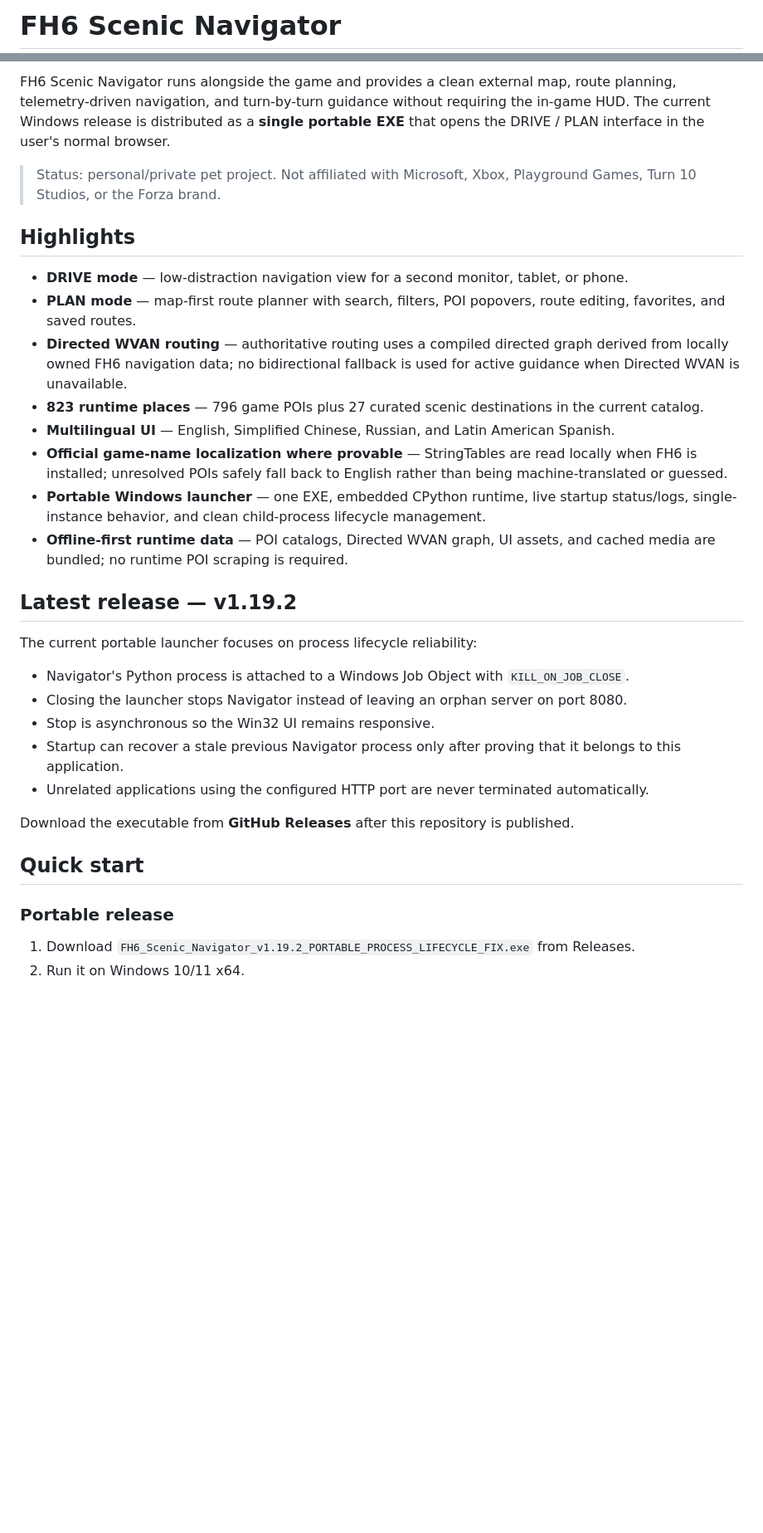
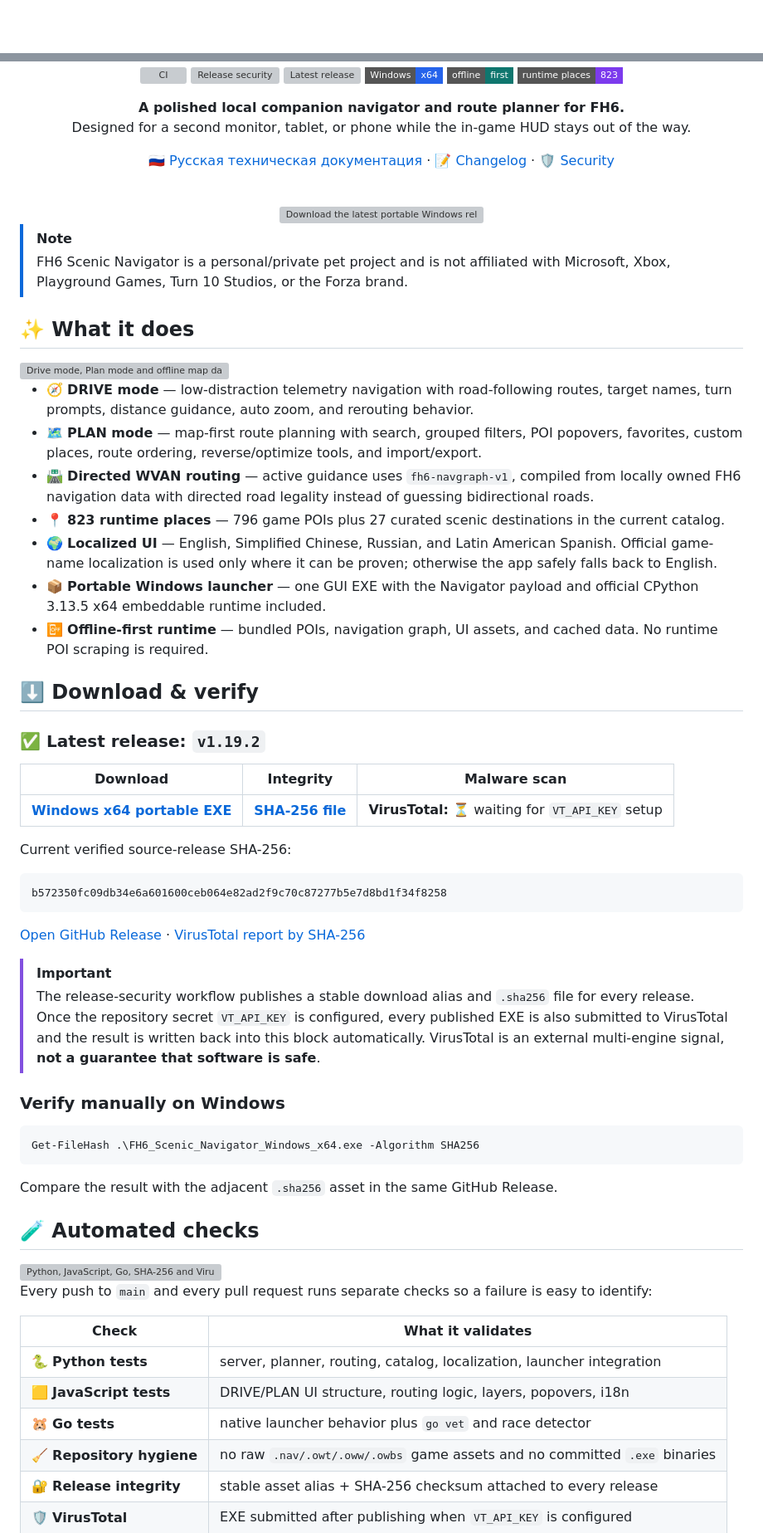
Before and after one commit to atikhobaev/fh6-scenic-navigator, a Markdown page: README.md, 2 parts joined by grey strips. Shown at 83% size. Rendered like a GitHub page; badges without logos; blank space fills up the shorter version; grey boxes are pictures that could not be loaded.

Commit message:
docs: polish README and add release verification surfaces

````diff
--- a/README.md
+++ b/README.md
@@ -1,2 +1,2 @@
-# FH6 Scenic Navigator
+<div align="center">
 
@@ -4,34 +4,84 @@
 
-FH6 Scenic Navigator runs alongside the game and provides a clean external map, route planning, telemetry-driven navigation, and turn-by-turn guidance without requiring the in-game HUD. The current Windows release is distributed as a **single portable EXE** that opens the DRIVE / PLAN interface in the user's normal browser.
+<br />
 
-> Status: personal/private pet project. Not affiliated with Microsoft, Xbox, Playground Games, Turn 10 Studios, or the Forza brand.
+[![CI](https://github.com/atikhobaev/fh6-scenic-navigator/actions/workflows/ci.yml/badge.svg?branch=main)](https://github.com/atikhobaev/fh6-scenic-navigator/actions/workflows/ci.yml)
+[![Release security](https://github.com/atikhobaev/fh6-scenic-navigator/actions/workflows/release-security.yml/badge.svg)](https://github.com/atikhobaev/fh6-scenic-navigator/actions/workflows/release-security.yml)
+[![Latest release](https://img.shields.io/github/v/release/atikhobaev/fh6-scenic-navigator?display_name=tag&sort=semver&style=flat-square)](https://github.com/atikhobaev/fh6-scenic-navigator/releases/latest)
+![Windows x64](https://img.shields.io/badge/Windows-x64-2563eb?style=flat-square&logo=windows11&logoColor=white)
+![Offline first](https://img.shields.io/badge/offline-first-0f766e?style=flat-square)
+![Places](https://img.shields.io/badge/runtime%20places-823-7c3aed?style=flat-square)
 
-## Highlights
+**A polished local companion navigator and route planner for FH6.**
+Designed for a second monitor, tablet, or phone while the in-game HUD stays out of the way.
 
-- **DRIVE mode** — low-distraction navigation view for a second monitor, tablet, or phone.
-- **PLAN mode** — map-first route planner with search, filters, POI popovers, route editing, favorites, and saved routes.
-- **Directed WVAN routing** — authoritative routing uses a compiled directed graph derived from locally owned FH6 navigation data; no bidirectional fallback is used for active guidance when Directed WVAN is unavailable.
-- **823 runtime places** — 796 game POIs plus 27 curated scenic destinations in the current catalog.
-- **Multilingual UI** — English, Simplified Chinese, Russian, and Latin American Spanish.
-- **Official game-name localization where provable** — StringTables are read locally when FH6 is installed; unresolved POIs safely fall back to English rather than being machine-translated or guessed.
-- **Portable Windows launcher** — one EXE, embedded CPython runtime, live startup status/logs, single-instance behavior, and clean child-process lifecycle management.
-- **Offline-first runtime data** — POI catalogs, Directed WVAN graph, UI assets, and cached media are bundled; no runtime POI scraping is required.
+[🇷🇺 Русская техническая документация](README_RU.md) · [📝 Changelog](CHANGELOG.md) · [🛡️ Security](SECURITY.md)
 
-## Latest release — v1.19.2
+<br />
 
-The current portable launcher focuses on process lifecycle reliability:
+<a href="https://github.com/atikhobaev/fh6-scenic-navigator/releases/latest/download/FH6_Scenic_Navigator_Windows_x64.exe">
+  <img src="docs/images/download-latest.svg" alt="Download the latest portable Windows release" width="620" />
+</a>
 
-- Navigator's Python process is attached to a Windows Job Object with `KILL_ON_JOB_CLOSE`.
-- Closing the launcher stops Navigator instead of leaving an orphan server on port 8080.
-- Stop is asynchronous so the Win32 UI remains responsive.
-- Startup can recover a stale previous Navigator process only after proving that it belongs to this application.
-- Unrelated applications using the configured HTTP port are never terminated automatically.
+<br />
 
-Download the executable from **GitHub Releases** after this repository is published.
+</div>
 
-## Quick start
+> [!NOTE]
+> FH6 Scenic Navigator is a personal/private pet project and is not affiliated with Microsoft, Xbox, Playground Games, Turn 10 Studios, or the Forza brand.
 
-### Portable release
+## ✨ What it does
 
-1. Download `FH6_Scenic_Navigator_v1.19.2_PORTABLE_PROCESS_LIFECYCLE_FIX.exe` from Releases.
-2. Run it on Windows 10/11 x64.
+<img src="docs/images/feature-strip.svg" alt="Drive mode, Plan mode and offline map data" width="100%" />
+
+- 🧭 **DRIVE mode** — low-distraction telemetry navigation with road-following routes, target names, turn prompts, distance guidance, auto zoom, and rerouting behavior.
+- 🗺️ **PLAN mode** — map-first route planning with search, grouped filters, POI popovers, favorites, custom places, route ordering, reverse/optimize tools, and import/export.
+- 🛣️ **Directed WVAN routing** — active guidance uses `fh6-navgraph-v1`, compiled from locally owned FH6 navigation data with directed road legality instead of guessing bidirectional roads.
+- 📍 **823 runtime places** — 796 game POIs plus 27 curated scenic destinations in the current catalog.
+- 🌍 **Localized UI** — English, Simplified Chinese, Russian, and Latin American Spanish. Official game-name localization is used only where it can be proven; otherwise the app safely falls back to English.
+- 📦 **Portable Windows launcher** — one GUI EXE with the Navigator payload and official CPython 3.13.5 x64 embeddable runtime included.
+- 📴 **Offline-first runtime** — bundled POIs, navigation graph, UI assets, and cached data. No runtime POI scraping is required.
+
+## ⬇️ Download & verify
+
+<!-- RELEASE_STATUS_START -->
+### ✅ Latest release: `v1.19.2`
+
+| Download | Integrity | Malware scan |
+| --- | --- | --- |
+| [**Windows x64 portable EXE**](https://github.com/atikhobaev/fh6-scenic-navigator/releases/latest/download/FH6_Scenic_Navigator_Windows_x64.exe) | [**SHA-256 file**](https://github.com/atikhobaev/fh6-scenic-navigator/releases/latest/download/FH6_Scenic_Navigator_Windows_x64.exe.sha256) | **VirusTotal:** ⏳ waiting for `VT_API_KEY` setup |
+
+Current verified source-release SHA-256:
+
+```text
+b572350fc09db34e6a601600ceb064e82ad2f9c70c87277b5e7d8bd1f34f8258
+```
+
+[Open GitHub Release](https://github.com/atikhobaev/fh6-scenic-navigator/releases/tag/v1.19.2) · [VirusTotal report by SHA-256](https://www.virustotal.com/gui/file/b572350fc09db34e6a601600ceb064e82ad2f9c70c87277b5e7d8bd1f34f8258)
+<!-- RELEASE_STATUS_END -->
+
+> [!IMPORTANT]
+> The release-security workflow publishes a stable download alias and `.sha256` file for every release. Once the repository secret `VT_API_KEY` is configured, every published EXE is also submitted to VirusTotal and the result is written back into this block automatically. VirusTotal is an external multi-engine signal, **not a guarantee that software is safe**.
+
+### Verify manually on Windows
+
+```powershell
+Get-FileHash .\FH6_Scenic_Navigator_Windows_x64.exe -Algorithm SHA256
+```
+
+Compare the result with the adjacent `.sha256` asset in the same GitHub Release.
+
+## 🧪 Automated checks
+
+<img src="docs/images/security-strip.svg" alt="Python, JavaScript, Go, SHA-256 and VirusTotal checks" width="100%" />
+
+Every push to `main` and every pull request runs separate checks so a failure is easy to identify:
+
+| Check | What it validates |
+| --- | --- |
+| 🐍 **Python tests** | server, planner, routing, catalog, localization, launcher integration |
+| 🟨 **JavaScript tests** | DRIVE/PLAN UI structure, routing logic, layers, popovers, i18n |
+| 🐹 **Go tests** | native launcher behavior plus `go vet` and race detector |
+| 🧹 **Repository hygiene** | no raw `.nav/.owt/.oww/.owbs` game assets and no committed `.exe` binaries |
+| 🔐 **Release integrity** | stable asset alias + SHA-256 checksum attached to every release |
+| 🛡️ **VirusTotal** | EXE submitted after publishing when `VT_API_KEY` is configured |
+
````
Also changed, not shown: other parts of README.md (+67 -48 lines).
